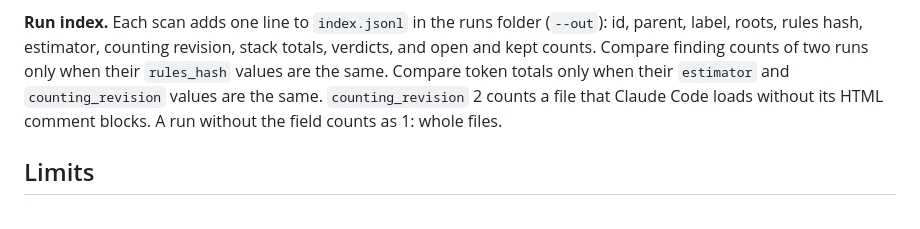
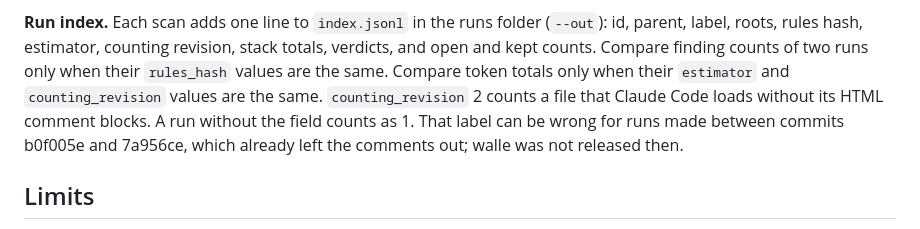
Before and after one commit to c10dev/wallE, a Markdown page: README.md, the part around the change. Rendered like a GitHub page.

Commit message:
Say which runs the counting revision 1 label can misname

```diff
--- a/README.md
+++ b/README.md
@@ -135,7 +135,7 @@ Synced claude.ai skills and plugin skills are not in the budgeted stack; `walle
 
 **Run index.** Each scan adds one line to `index.jsonl` in the runs folder (`--out`): id, parent, label, roots, rules hash, estimator, counting revision, stack totals, verdicts, and open and kept counts.
 Compare finding counts of two runs only when their `rules_hash` values are the same. Compare token totals only when their `estimator` and `counting_revision` values are the same.
-`counting_revision` 2 counts a file that Claude Code loads without its HTML comment blocks. A run without the field counts as 1: whole files.
+`counting_revision` 2 counts a file that Claude Code loads without its HTML comment blocks. A run without the field counts as 1. That label can be wrong for runs made between commits b0f005e and 7a956ce, which already left the comments out; walle was not released then.
 
 ## Limits
 
```
Also changed, not shown: README.ko.md (+1 -1 lines).
